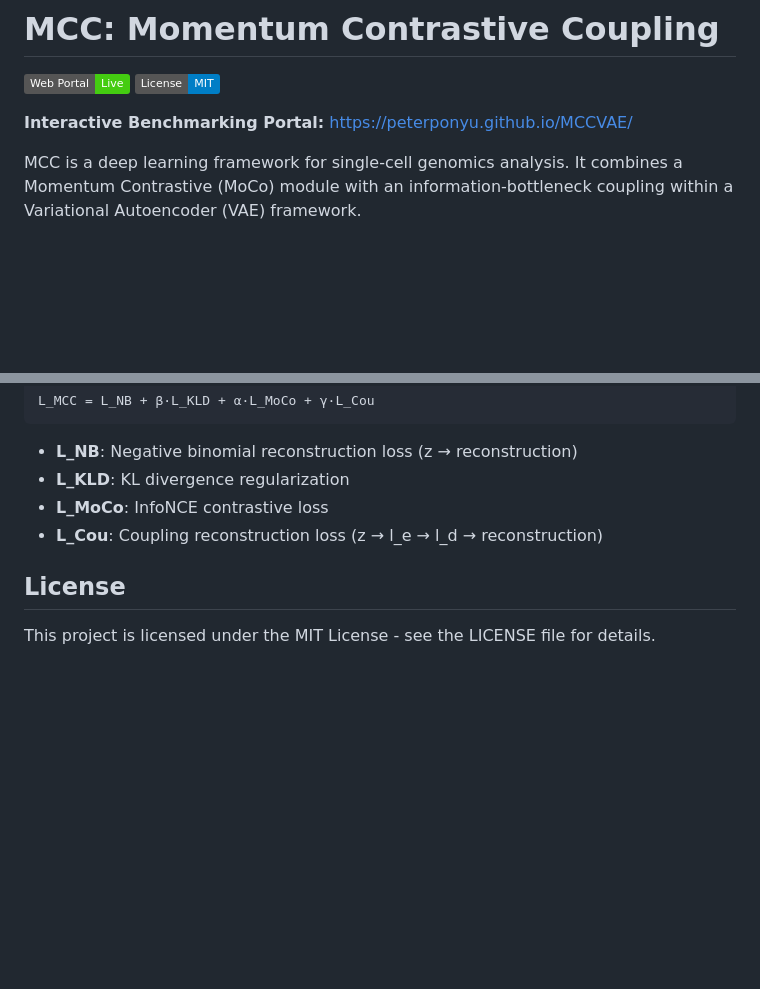
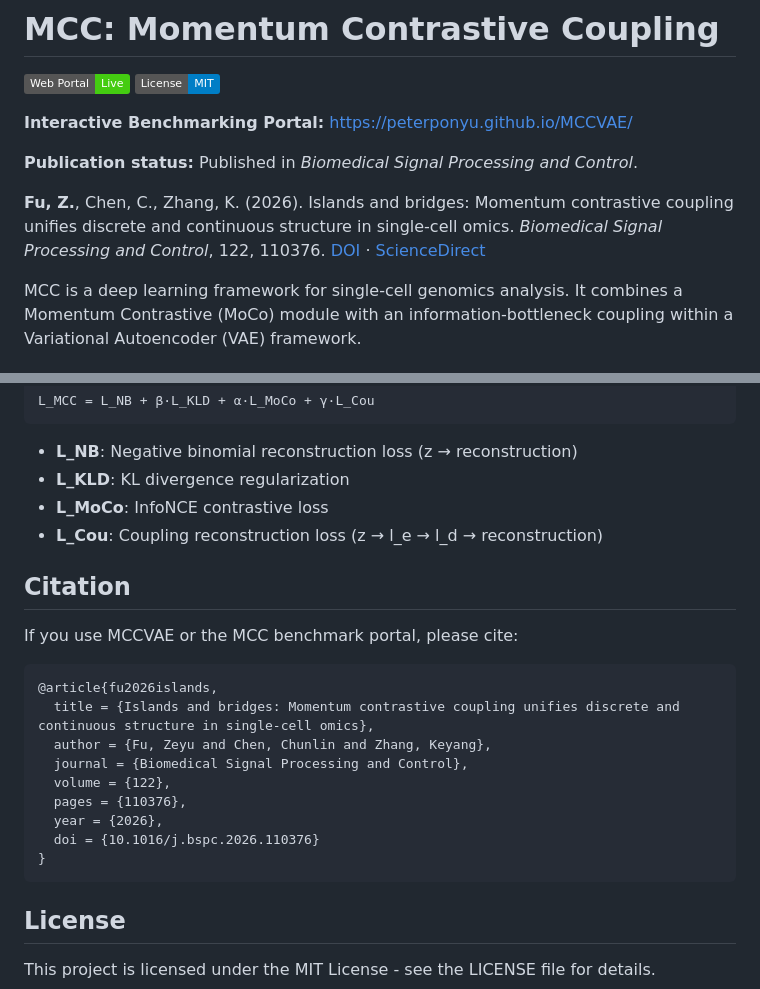
Before and after one commit to PeterPonyu/MCCVAE, a Markdown page: README.md, 2 parts joined by grey strips. Drawn GitHub-style; badges without logos; blank space fills up the shorter version.

Commit message:
Expose MCC publication metadata in the project README
The MCCVAE repository now cites the accepted BSPC article directly so visitors can move from the code and benchmark portal to the canonical DOI and ScienceDirect record.

Constraint: validate_installation.py has an unrelated local mode change and was intentionally left unstaged

Rejected: Commit unrelated working-tree mode drift | it is outside the publication metadata update

Confidence: high

Scope-risk: narrow

Tested: git diff --check -- README.md; README assertions for DOI, ScienceDirect link, publication status, and BibTeX entry

````diff
--- a/README.md
+++ b/README.md
@@ -11,6 +11,10 @@
 [![License: MIT](https://img.shields.io/badge/License-MIT-blue.svg)](LICENSE)
 
 **Interactive Benchmarking Portal:** [https://peterponyu.github.io/MCCVAE/](https://peterponyu.github.io/MCCVAE/)
+
+**Publication status:** Published in *Biomedical Signal Processing and Control*.
+
+**Fu, Z.**, Chen, C., Zhang, K. (2026). Islands and bridges: Momentum contrastive coupling unifies discrete and continuous structure in single-cell omics. *Biomedical Signal Processing and Control*, 122, 110376. [DOI](https://doi.org/10.1016/j.bspc.2026.110376) · [ScienceDirect](https://www.sciencedirect.com/science/article/pii/S1746809426009304)
 
 MCC is a deep learning framework for single-cell genomics analysis. It combines a Momentum Contrastive (MoCo) module with an information-bottleneck coupling within a Variational Autoencoder (VAE) framework.
 
@@ -108,6 +112,23 @@ L_MCC = L_NB + β·L_KLD + α·L_MoCo + γ·L_Cou
 - **L_MoCo**: InfoNCE contrastive loss
 - **L_Cou**: Coupling reconstruction loss (z → l_e → l_d → reconstruction)
 
+
+## Citation
+
+If you use MCCVAE or the MCC benchmark portal, please cite:
+
+```bibtex
+@article{fu2026islands,
+  title = {Islands and bridges: Momentum contrastive coupling unifies discrete and continuous structure in single-cell omics},
+  author = {Fu, Zeyu and Chen, Chunlin and Zhang, Keyang},
+  journal = {Biomedical Signal Processing and Control},
+  volume = {122},
+  pages = {110376},
+  year = {2026},
+  doi = {10.1016/j.bspc.2026.110376}
+}
+```
+
 ## License
 
 This project is licensed under the MIT License - see the LICENSE file for details.
````
